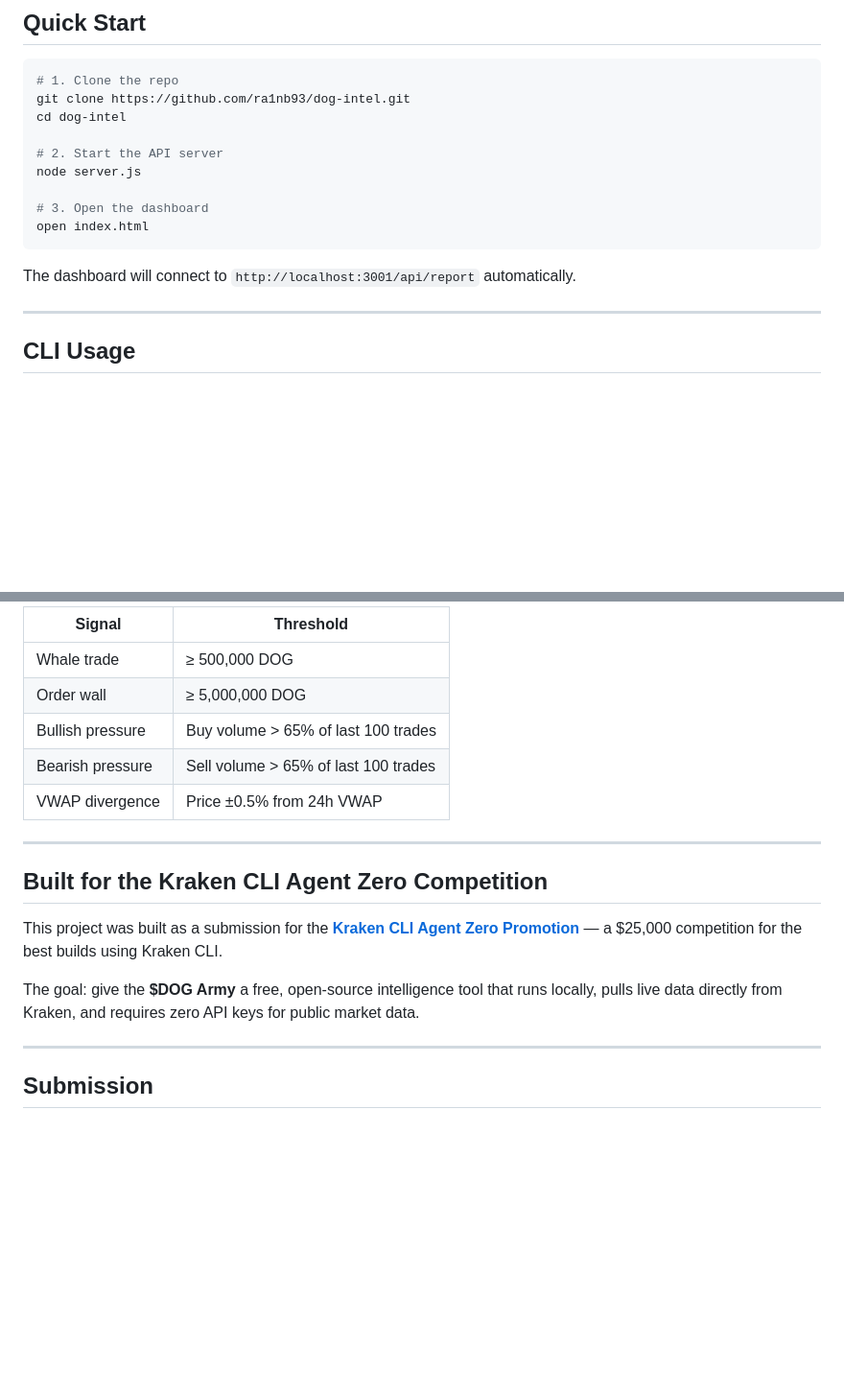
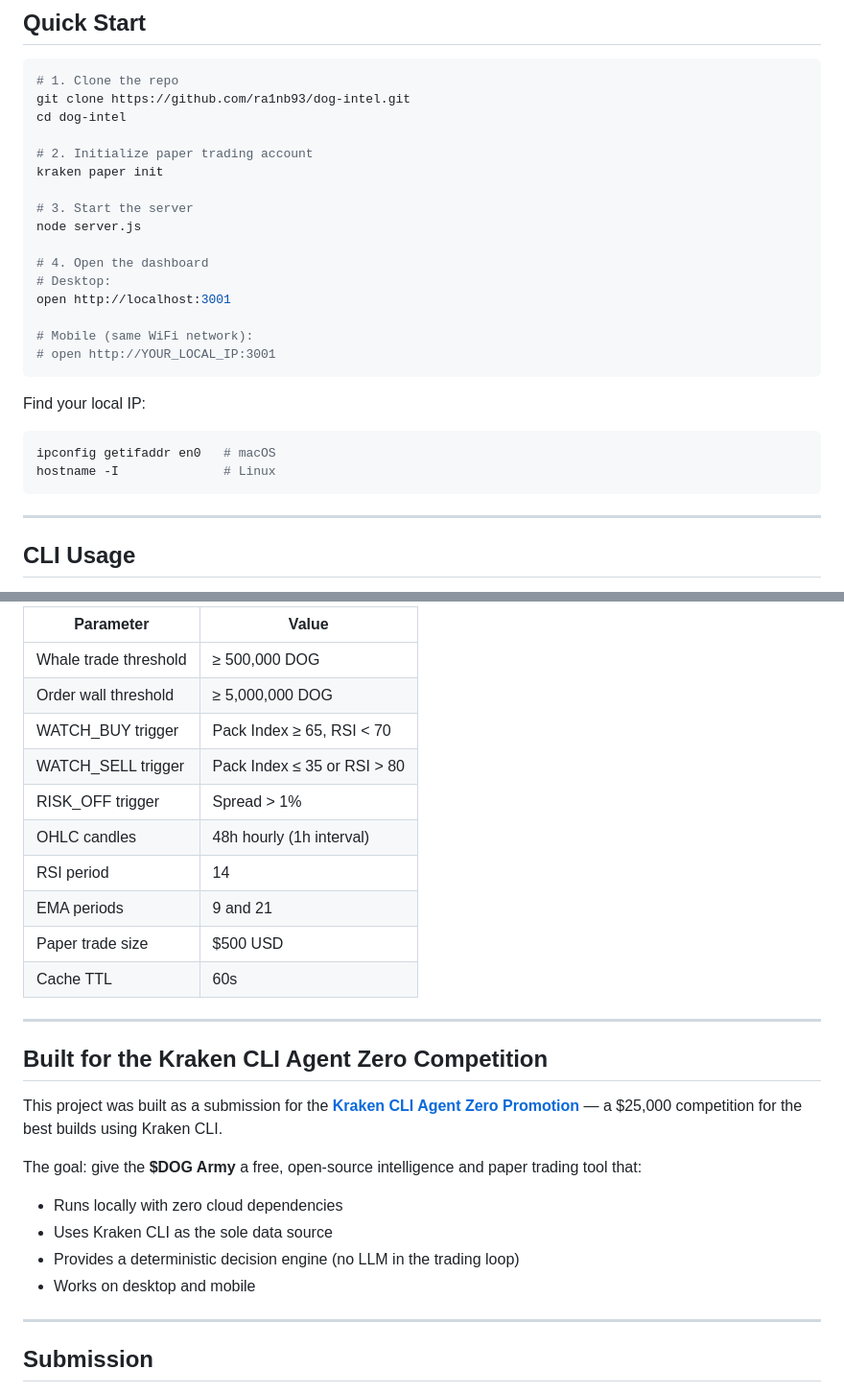
Before and after one commit to ra1nb93/dog-intel, a Markdown page: README.md, 2 parts joined by grey strips. Shown at 96% size. Rendered like a GitHub page; blank space fills up the shorter version.

````diff
--- a/README.md
+++ b/README.md
@@ -56,14 +84,25 @@ kraken --version
 git clone https://github.com/ra1nb93/dog-intel.git
 cd dog-intel
 
-# 2. Start the API server
+# 2. Initialize paper trading account
+kraken paper init
+
+# 3. Start the server
 node server.js
 
-# 3. Open the dashboard
-open index.html
+# 4. Open the dashboard
+# Desktop:
+open http://localhost:3001
+
+# Mobile (same WiFi network):
+# open http://YOUR_LOCAL_IP:3001
 ```
 
-The dashboard will connect to `http://localhost:3001/api/report` automatically.
+Find your local IP:
+```bash
+ipconfig getifaddr en0   # macOS
+hostname -I              # Linux
+```
 
 ---
 
@@ -157,11 +200,16 @@ dog-intel/
 
-| Signal | Threshold |
-|--------|-----------|
-| Whale trade | ≥ 500,000 DOG |
-| Order wall | ≥ 5,000,000 DOG |
-| Bullish pressure | Buy volume > 65% of last 100 trades |
-| Bearish pressure | Sell volume > 65% of last 100 trades |
-| VWAP divergence | Price ±0.5% from 24h VWAP |
+| Parameter | Value |
+|-----------|-------|
+| Whale trade threshold | ≥ 500,000 DOG |
+| Order wall threshold | ≥ 5,000,000 DOG |
+| WATCH_BUY trigger | Pack Index ≥ 65, RSI < 70 |
+| WATCH_SELL trigger | Pack Index ≤ 35 or RSI > 80 |
+| RISK_OFF trigger | Spread > 1% |
+| OHLC candles | 48h hourly (1h interval) |
+| RSI period | 14 |
+| EMA periods | 9 and 21 |
+| Paper trade size | $500 USD |
+| Cache TTL | 60s |
 
 ---
 
@@ -169,7 +217,11 @@ dog-intel/
 
 This project was built as a submission for the **[Kraken CLI Agent Zero Promotion](https://support.kraken.com/articles/agent-zero-promotion)** — a $25,000 competition for the best builds using Kraken CLI.
 
-The goal: give the **$DOG Army** a free, open-source intelligence tool that runs locally, pulls live data directly from Kraken, and requires zero API keys for public market data.
+The goal: give the **$DOG Army** a free, open-source intelligence and paper trading tool that:
+- Runs locally with zero cloud dependencies
+- Uses Kraken CLI as the sole data source
+- Provides a deterministic decision engine (no LLM in the trading loop)
+- Works on desktop and mobile
 
 ---
 
````
Also changed, not shown: other parts of README.md (+83 -51 lines).
